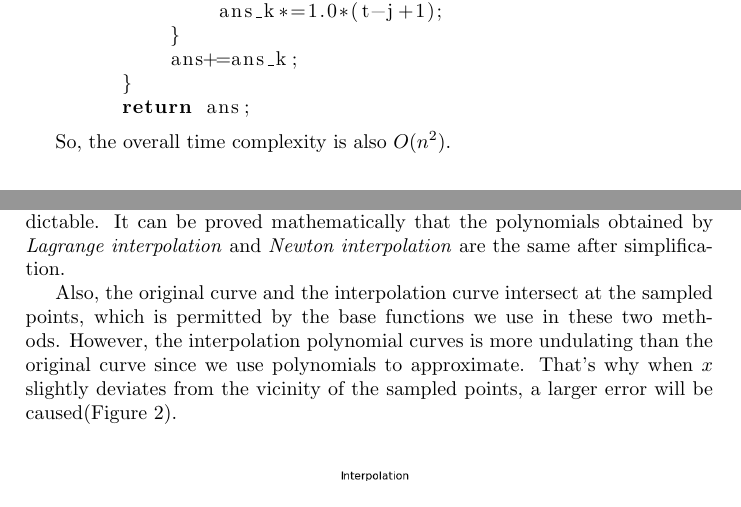
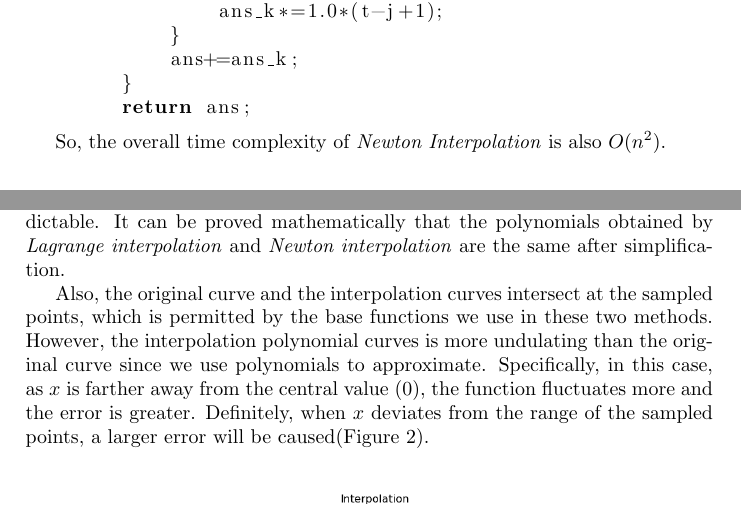
Before and after one commit to ChenWendi2001/Principles-and-Practice-of-Problem-Solving, a LaTeX problem sheet (HW2/WendiChen_HW2.tex): two parts of pages 1 and 2 of 2, joined at a grey line, cut so that both start at the same text. Compiled offline with pdfLaTeX.

Commit message:
update hw2 description

```diff
--- a/HW2/WendiChen_HW2.tex
+++ b/HW2/WendiChen_HW2.tex
@@ -53,7 +53,7 @@ Next, according to the definition of \emph{Newton Interpolation}, calculate the
 	return ans;
 \end{lstlisting}
 
-So, the overall time complexity is also $O(n^{2})$.
+So, the overall time complexity of \emph{Newton Interpolation} is also $O(n^{2})$.
 
 \section{Q3: Drawing and Analysis}
 
@@ -69,9 +69,10 @@ As the Figure \ref{fig:Figure_1} shows, no matter we use \emph{Lagrange Interpol
 This is predictable.
 It can be proved mathematically that the polynomials obtained by \emph{Lagrange interpolation} and \emph{Newton interpolation} are the same after simplification.
 
-Also, the original curve and the interpolation curve intersect at the sampled points, which is permitted by the base functions we use in these two methods.
+Also, the original curve and the interpolation curves intersect at the sampled points, which is permitted by the base functions we use in these two methods.
 However, the interpolation polynomial curves is more undulating than the original curve since we use polynomials to approximate.
-That's why when $x$ slightly deviates from the vicinity of the sampled points, a larger error will be caused(Figure \ref{fig:Figure_2}).
+Specifically, in this case, as $x$ is farther away from the central value (0), the function fluctuates more and the error is greater.
+Definitely, when $x$ deviates from the range of the sampled points, a larger error will be caused(Figure \ref{fig:Figure_2}).
 \begin{figure}[!h]
     \centering
     \includegraphics[width=.6\textwidth]{./figures/Figure_2.png}
```
Also changed, not shown: HW2/WendiChen_HW2.pdf, 3 other files.
